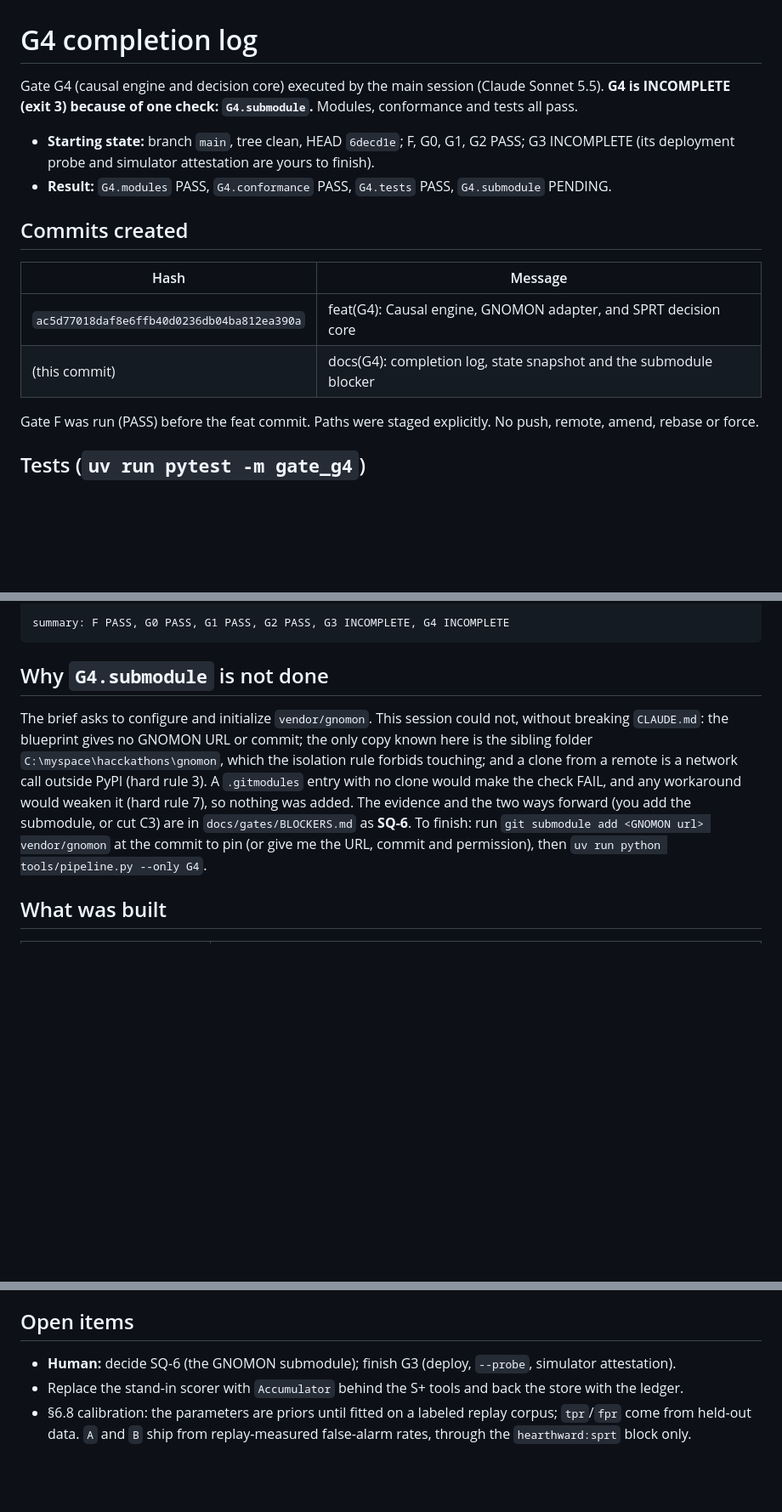
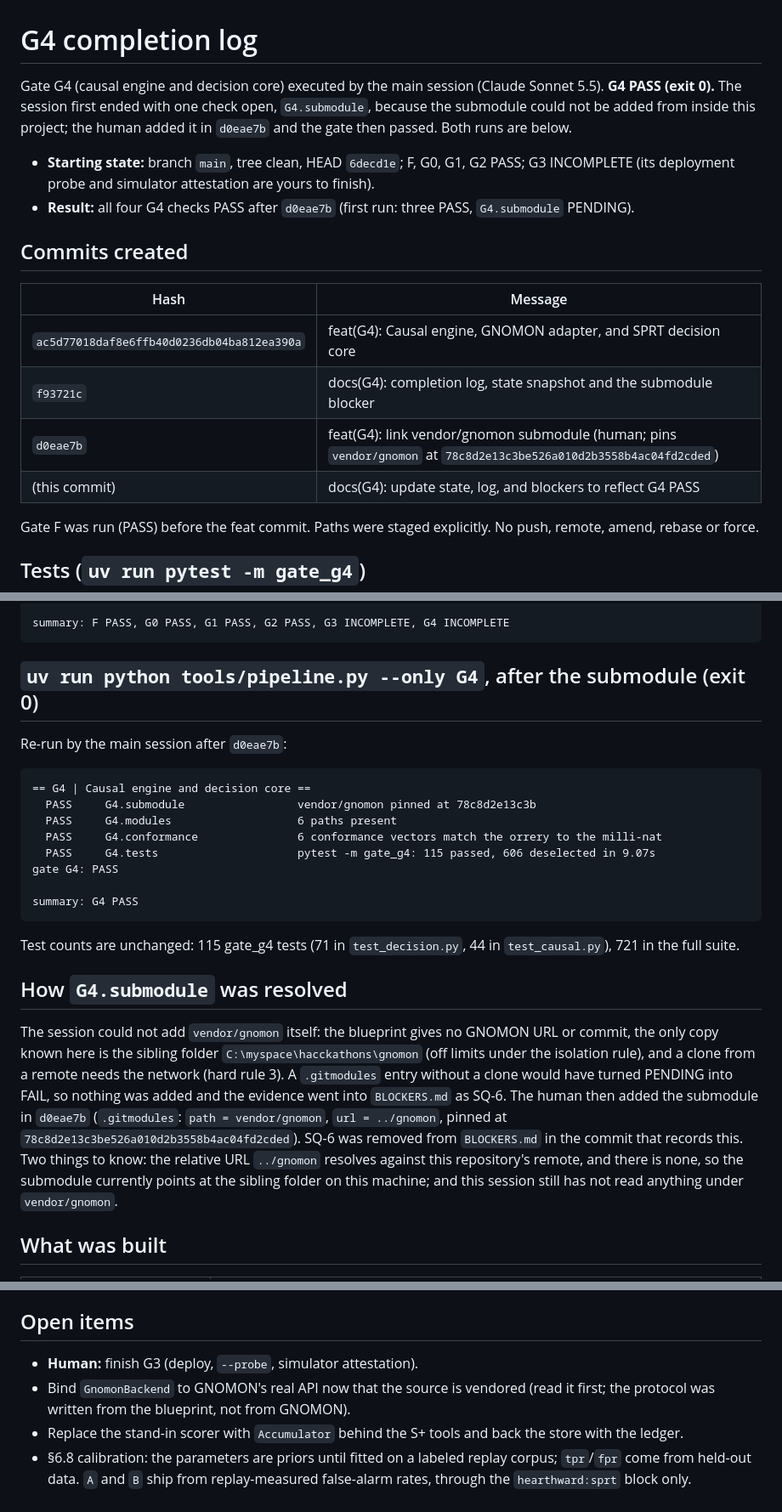
Before and after one commit to suryaprasanthcse/hearthward, a Markdown page: docs/gates/G4_COMPLETION_LOG.md, 3 parts joined by grey strips. Shown at 85% size. GitHub-like rendering; blank space fills up the shorter version.

````diff
--- a/docs/gates/G4_COMPLETION_LOG.md
+++ b/docs/gates/G4_COMPLETION_LOG.md
@@ -1,18 +1,21 @@
 # G4 completion log
 
-Gate G4 (causal engine and decision core) executed by the main session (Claude Sonnet 5.5). **G4 is INCOMPLETE
-(exit 3) because of one check: `G4.submodule`.** Modules, conformance and tests all pass.
+Gate G4 (causal engine and decision core) executed by the main session (Claude Sonnet 5.5). **G4 PASS (exit 0).**
+The session first ended with one check open, `G4.submodule`, because the submodule could not be added from inside
+this project; the human added it in `d0eae7b` and the gate then passed. Both runs are below.
 
 - **Starting state:** branch `main`, tree clean, HEAD `6decd1e`; F, G0, G1, G2 PASS; G3 INCOMPLETE (its deployment
   probe and simulator attestation are yours to finish).
-- **Result:** `G4.modules` PASS, `G4.conformance` PASS, `G4.tests` PASS, `G4.submodule` PENDING.
+- **Result:** all four G4 checks PASS after `d0eae7b` (first run: three PASS, `G4.submodule` PENDING).
 
 ## Commits created
 
 | Hash | Message |
 |---|---|
 | `ac5d77018daf8e6ffb40d0236db04ba812ea390a` | feat(G4): Causal engine, GNOMON adapter, and SPRT decision core |
-| (this commit) | docs(G4): completion log, state snapshot and the submodule blocker |
+| `f93721c` | docs(G4): completion log, state snapshot and the submodule blocker |
+| `d0eae7b` | feat(G4): link vendor/gnomon submodule (human; pins `vendor/gnomon` at `78c8d2e13c3be526a010d2b3558b4ac04fd2cded`) |
+| (this commit) | docs(G4): update state, log, and blockers to reflect G4 PASS |
 
 Gate F was run (PASS) before the feat commit. Paths were staged explicitly. No push, remote, amend, rebase or force.
 
@@ -80,16 +83,34 @@ gate G4: INCOMPLETE
 summary: F PASS, G0 PASS, G1 PASS, G2 PASS, G3 INCOMPLETE, G4 INCOMPLETE
 ```
 
-## Why `G4.submodule` is not done
+## `uv run python tools/pipeline.py --only G4`, after the submodule (exit 0)
 
-The brief asks to configure and initialize `vendor/gnomon`. This session could not, without breaking `CLAUDE.md`:
-the blueprint gives no GNOMON URL or commit; the only copy known here is the sibling folder
-`C:\myspace\hacckathons\gnomon`, which the isolation rule forbids touching; and a clone from a remote is a network
-call outside PyPI (hard rule 3). A `.gitmodules` entry with no clone would make the check FAIL, and any workaround
-would weaken it (hard rule 7), so nothing was added. The evidence and the two ways forward (you add the submodule, or
-cut C3) are in `docs/gates/BLOCKERS.md` as **SQ-6**. To finish: run
-`git submodule add <GNOMON url> vendor/gnomon` at the commit to pin (or give me the URL, commit and permission), then
-`uv run python tools/pipeline.py --only G4`.
+Re-run by the main session after `d0eae7b`:
+
+```
+== G4 | Causal engine and decision core ==
+  PASS     G4.submodule                 vendor/gnomon pinned at 78c8d2e13c3b
+  PASS     G4.modules                   6 paths present
+  PASS     G4.conformance               6 conformance vectors match the orrery to the milli-nat
+  PASS     G4.tests                     pytest -m gate_g4: 115 passed, 606 deselected in 9.07s
+gate G4: PASS
+
+summary: G4 PASS
+```
+
+Test counts are unchanged: 115 gate_g4 tests (71 in `test_decision.py`, 44 in `test_causal.py`), 721 in the full
+suite.
+
+## How `G4.submodule` was resolved
+
+The session could not add `vendor/gnomon` itself: the blueprint gives no GNOMON URL or commit, the only copy known
+here is the sibling folder `C:\myspace\hacckathons\gnomon` (off limits under the isolation rule), and a clone from a
+remote needs the network (hard rule 3). A `.gitmodules` entry without a clone would have turned PENDING into FAIL, so
+nothing was added and the evidence went into `BLOCKERS.md` as SQ-6. The human then added the submodule in `d0eae7b`
+(`.gitmodules`: `path = vendor/gnomon`, `url = ../gnomon`, pinned at `78c8d2e13c3be526a010d2b3558b4ac04fd2cded`).
+SQ-6 was removed from `BLOCKERS.md` in the commit that records this. Two things to know: the relative URL
+`../gnomon` resolves against this repository's remote, and there is none, so the submodule currently points at the
+sibling folder on this machine; and this session still has not read anything under `vendor/gnomon`.
 
 ## What was built
 
@@ -129,7 +150,9 @@ cut C3) are in `docs/gates/BLOCKERS.md` as **SQ-6**. To finish: run
 
 ## Open items
 
-- **Human:** decide SQ-6 (the GNOMON submodule); finish G3 (deploy, `--probe`, simulator attestation).
+- **Human:** finish G3 (deploy, `--probe`, simulator attestation).
+- Bind `GnomonBackend` to GNOMON's real API now that the source is vendored (read it first; the protocol was written
+  from the blueprint, not from GNOMON).
 - Replace the stand-in scorer with `Accumulator` behind the S+ tools and back the store with the ledger.
 - §6.8 calibration: the parameters are priors until fitted on a labeled replay corpus; `tpr`/`fpr` come from held-out
   data. `A` and `B` ship from replay-measured false-alarm rates, through the `hearthward:sprt` block only.
````
Also changed, not shown: other parts of docs/gates/G4_COMPLETION_LOG.md (+3 -3 lines), STATE.md (+13 -10 lines), docs/gates/BLOCKERS.md (+0 -19 lines).
